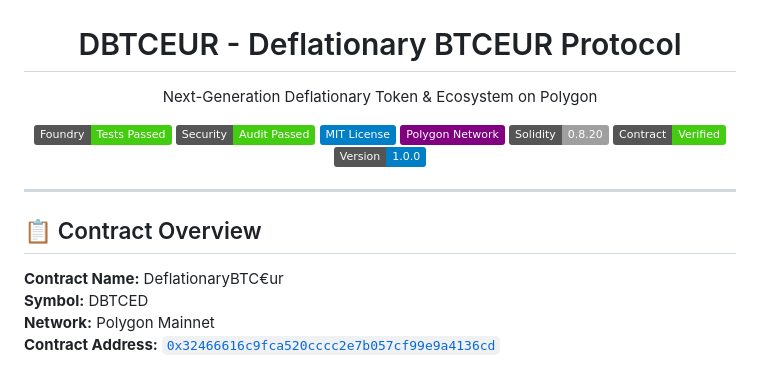
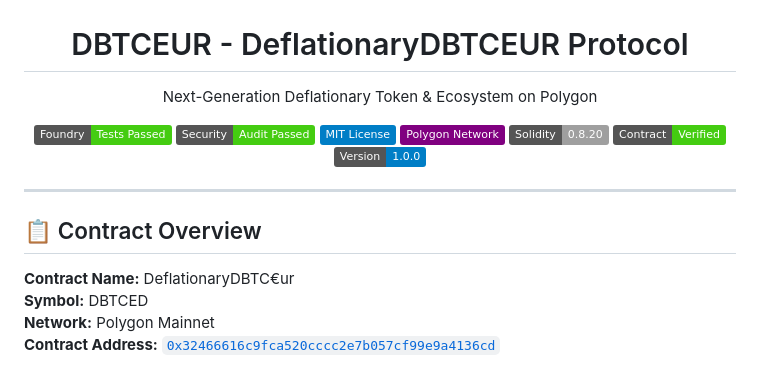
Before and after one commit to josat123/DeflationaryBTCeur, a Markdown page: README.md, the part around the change. Rendered like a GitHub page; badges without logos.

Commit message:
Update README with new logo and protocol name

```diff
--- a/README.md
+++ b/README.md
@@ -2,7 +2,7 @@
   <img src="dbtceur_logo.png" alt="DBTCEUR Logo" width="150"/>
 </p>
 
-<h1 align="center">DBTCEUR - Deflationary BTCEUR Protocol</h1>
+<h1 align="center">DBTCEUR - DeflationaryDBTCEUR Protocol</h1>
 <p align="center">
   Next-Generation Deflationary Token & Ecosystem on Polygon
 </p>
@@ -20,7 +20,7 @@
 ---
 
 ## 📋 Contract Overview
-**Contract Name:** DeflationaryBTC€ur
+**Contract Name:** DeflationaryDBTC€ur
 **Symbol:** DBTCED
 **Network:** Polygon Mainnet
 **Contract Address:** [`0x32466616c9fca520cccc2e7b057cf99e9a4136cd`](https://polygonscan.com/address/0x32466616c9fca520cccc2e7b057cf99e9a4136cd)
```
